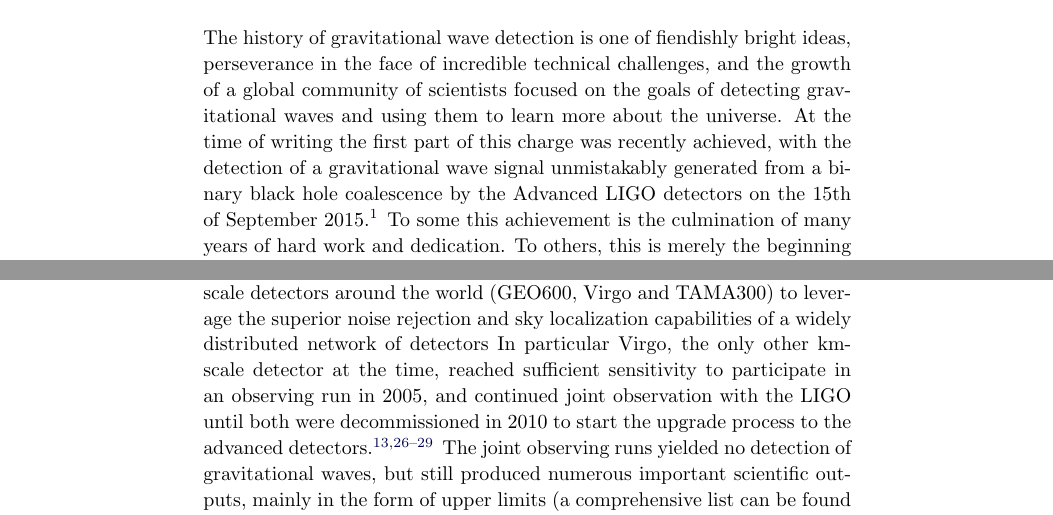
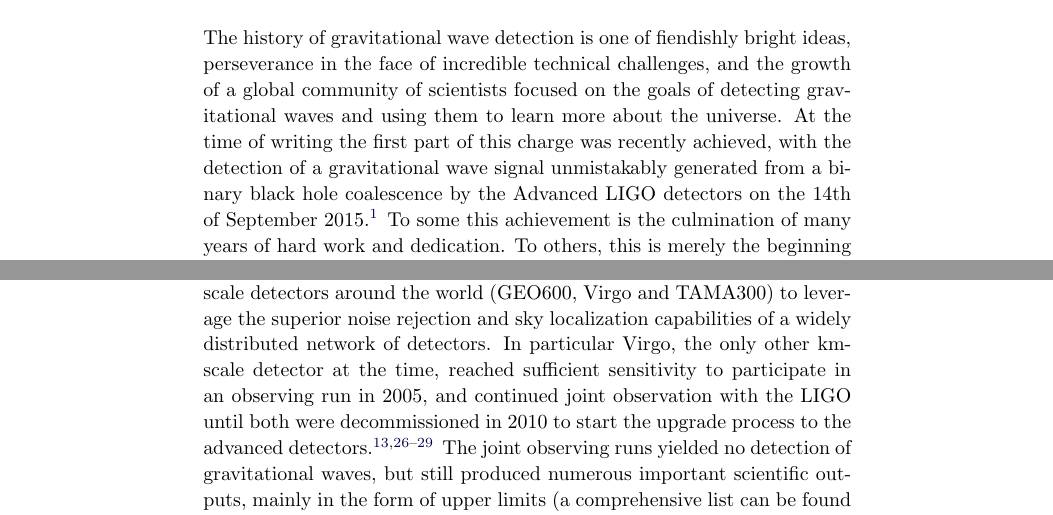
Before and after one commit to pfulda/bookchapter, a LaTeX thesis (TEX/ws-rv9x6_EP_new.tex, which reads TEX/1stgen.tex, TEX/history.tex): two parts of pages 7 and 16 of 54, joined at a grey line, cut so that both start at the same text. Compiled offline with pdfLaTeX; a LaTeX package or settings file that is missing is left out.

Commit message:
Made two last minute correction (14th of September!!!) Added a jpg version of detector_layouts for editorial purposes Removed two unnecessary files.
This version was not sent to the editors. They made the changes on their side instead (including changes to the bibliography which are not reflected here)

```diff
--- a/TEX/1stgen.tex
+++ b/TEX/1stgen.tex
@@ -79,7 +79,7 @@ The CLIO detector, also in Japan but situated in the Kamioka mine, began constru
 In 2002, the LIGO detectors and GEO600 reached a sensitivity adequate for collecting science data, although still far from the design goal.
 The first science run took place between August and September 2002 with a conventional range (defined as the maximum distance at which an optimally oriented standard NS-NS coalescence could be detected with a signal-to-noise ratio equal to 8) of 100\,kpc; more than two orders of magnitude less than the design value of 18\,Mpc.
 In the years that followed, LIGO conducted other 5 science runs, interrupted by commissioning periods that steadily and consistently improved the performance until it finally reached full design sensitivity in 2006.
-In all but one of these observing runs, the three LIGO detectors were run in coincidence with one or more other large scale detectors around the world (GEO600, Virgo and TAMA300) to leverage the superior noise rejection and sky localization capabilities of a widely distributed network of detectors
+In all but one of these observing runs, the three LIGO detectors were run in coincidence with one or more other large scale detectors around the world (GEO600, Virgo and TAMA300) to leverage the superior noise rejection and sky localization capabilities of a widely distributed network of detectors.
 In particular Virgo, the only other km-scale detector at the time, reached sufficient sensitivity to participate in an observing run in 2005, and continued joint observation with the LIGO until both were decommissioned in 2010 to start the upgrade process to the advanced detectors \cite{Abbott_2004,Abbott_2005,Abbott_2006,Abbott_2008,Abadie_2010}.
 The joint observing runs yielded no detection of gravitational waves, but still produced numerous important scientific outputs, mainly in the form of upper limits (a comprehensive list can be found in \cite{LSCPublications}).
 
--- a/TEX/history.tex
+++ b/TEX/history.tex
@@ -4,7 +4,7 @@ The history of gravitational wave detection is one of fiendishly bright ideas, p
 technical challenges, and the growth of a global community of scientists focused on the goals of detecting
 gravitational waves and using them to learn more about the universe. At the time of writing the first part of this
 charge was recently achieved, with the detection of a gravitational wave signal unmistakably generated from a binary
-black hole coalescence by the Advanced LIGO detectors on the 15th of September 2015~\cite{GW150914}. To
+black hole coalescence by the Advanced LIGO detectors on the 14th of September 2015~\cite{GW150914}. To
 some this achievement is the culmination of many years of hard work and dedication. To others, this is merely
 the beginning of a new era of gravitational wave astronomy.
 
```
Also changed, not shown: README.md (deleted), TEX/Figures/detector_layouts.jpg (added), bookchap_giac_comments.pdf (deleted), 1 other file.
